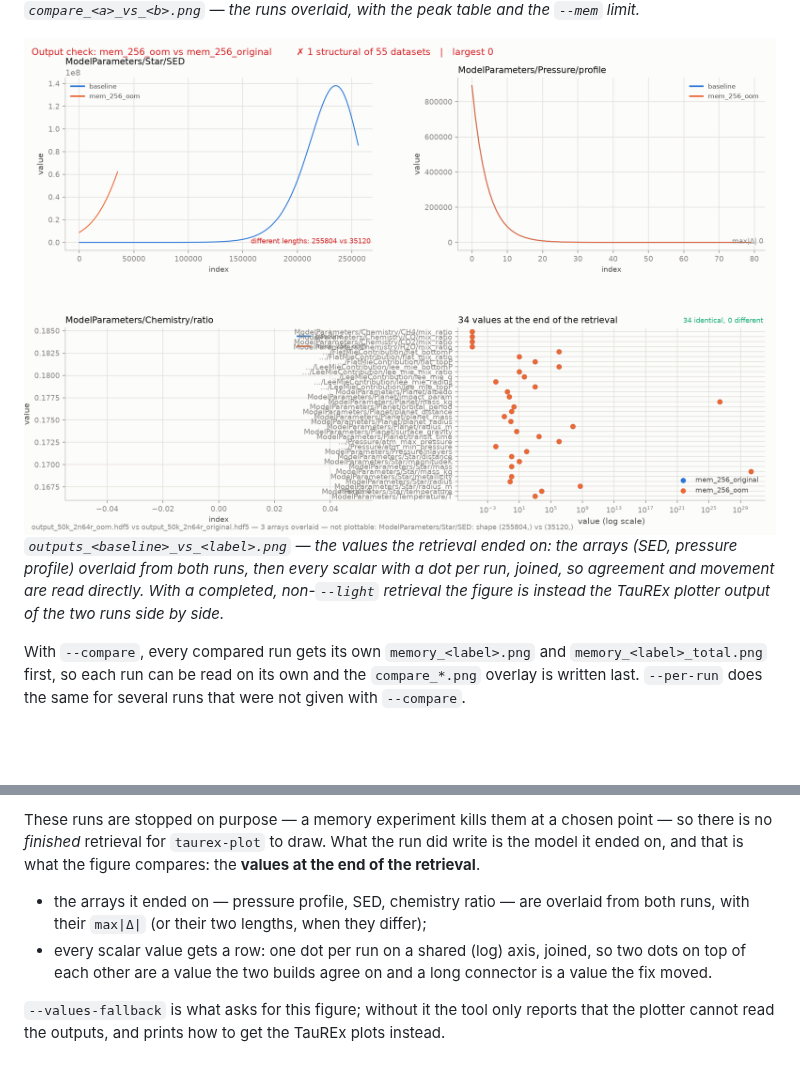
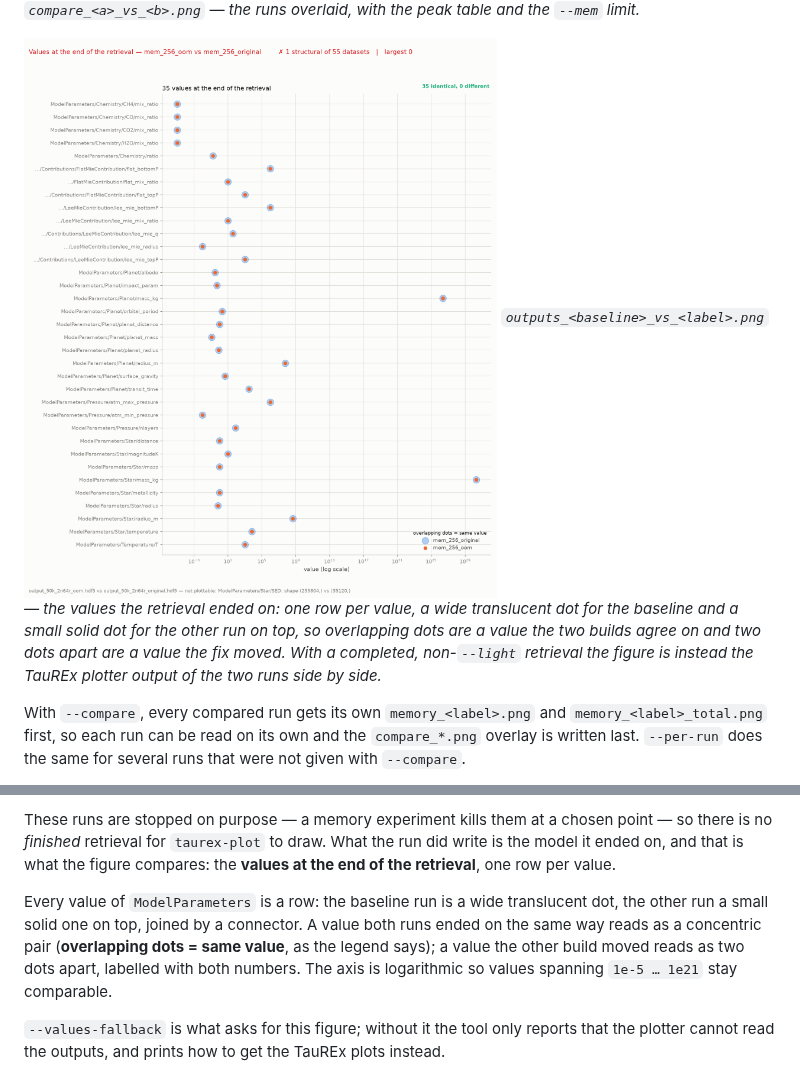
Before and after one commit to eScience-TauRex/taurex-memory-profiler, a Markdown page: README.md, 2 parts joined by grey strips. GitHub-like rendering; pictures changed too: docs/output-check.png; blank space fills up the shorter version.

```diff
--- a/README.md
+++ b/README.md
@@ -234,11 +234,11 @@ per-rank smallest/average/largest underneath.*
 limit.*
 
 ![output check](docs/output-check.png)
-*`outputs_<baseline>_vs_<label>.png` — the values the retrieval ended on: the
-arrays (SED, pressure profile) overlaid from both runs, then every scalar with a
-dot per run, joined, so agreement and movement are read directly. With a
-completed, non-`--light` retrieval the figure is instead the TauREx plotter
-output of the two runs side by side.*
+*`outputs_<baseline>_vs_<label>.png` — the values the retrieval ended on: one row
+per value, a wide translucent dot for the baseline and a small solid dot for the
+other run on top, so overlapping dots are a value the two builds agree on and two
+dots apart are a value the fix moved. With a completed, non-`--light` retrieval
+the figure is instead the TauREx plotter output of the two runs side by side.*
 
 With `--compare`, every compared run gets its own `memory_<label>.png` and
 `memory_<label>_total.png` first, so each run can be read on its own and the
@@ -398,13 +398,14 @@ figures are kept in `retrieval_<label>/` and reused, so it runs once per output.
 These runs are stopped on purpose — a memory experiment kills them at a chosen
 point — so there is no *finished* retrieval for `taurex-plot` to draw. What the
 run did write is the model it ended on, and that is what the figure compares:
-the **values at the end of the retrieval**.
+the **values at the end of the retrieval**, one row per value.
 
-* the arrays it ended on — pressure profile, SED, chemistry ratio — are overlaid
-  from both runs, with their `max|Δ|` (or their two lengths, when they differ);
-* every scalar value gets a row: one dot per run on a shared (log) axis, joined,
-  so two dots on top of each other are a value the two builds agree on and a long
-  connector is a value the fix moved.
+Every value of `ModelParameters` is a row: the baseline run is a wide translucent
+dot, the other run a small solid one on top, joined by a connector. A value both
+runs ended on the same way reads as a concentric pair (**overlapping dots = same
+value**, as the legend says); a value the other build moved reads as two dots
+apart, labelled with both numbers. The axis is logarithmic so values spanning
+`1e-5 … 1e21` stay comparable.
 
 `--values-fallback` is what asks for this figure; without it the tool only
 reports that the plotter cannot read the outputs, and prints how to get the
```
Also changed, not shown: 2 other files.
